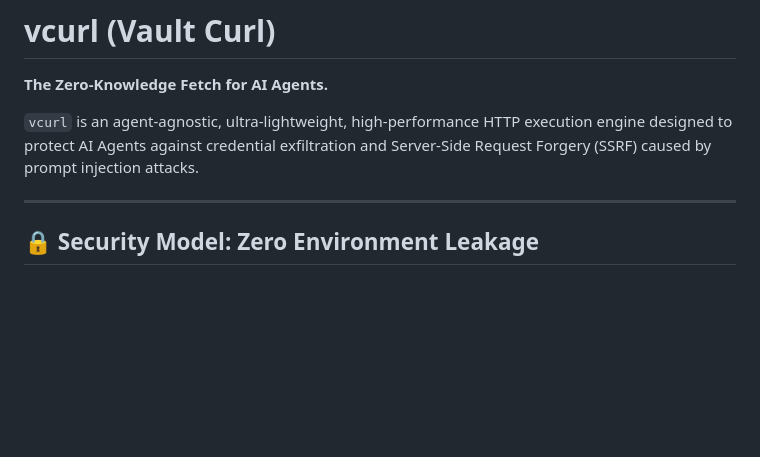
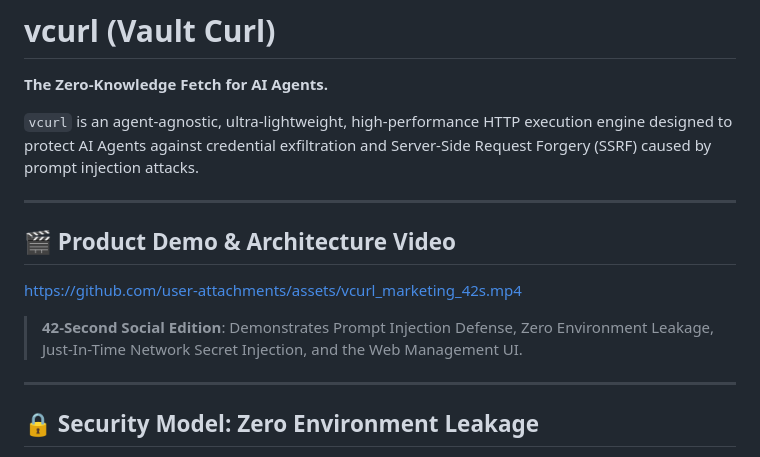
Before and after one commit to SoroushSemer/vcurl, a Markdown page: README.md, the part around one of its changes. Rendered like a GitHub page; blank space fills up the shorter version.

```diff
--- a/README.md
+++ b/README.md
@@ -3,6 +3,15 @@
 **The Zero-Knowledge Fetch for AI Agents.**
 
 `vcurl` is an agent-agnostic, ultra-lightweight, high-performance HTTP execution engine designed to protect AI Agents against credential exfiltration and Server-Side Request Forgery (SSRF) caused by prompt injection attacks.
+
+
+---
+
+## 🎬 Product Demo & Architecture Video
+
+https://github.com/user-attachments/assets/vcurl_marketing_42s.mp4
+
+> **42-Second Social Edition**: Demonstrates Prompt Injection Defense, Zero Environment Leakage, Just-In-Time Network Secret Injection, and the Web Management UI.
 
 ---
 
```
Also changed, not shown: other parts of README.md (+45 -1 lines), ATOMIC_COMMITS.md (added, +32 -0 lines).
